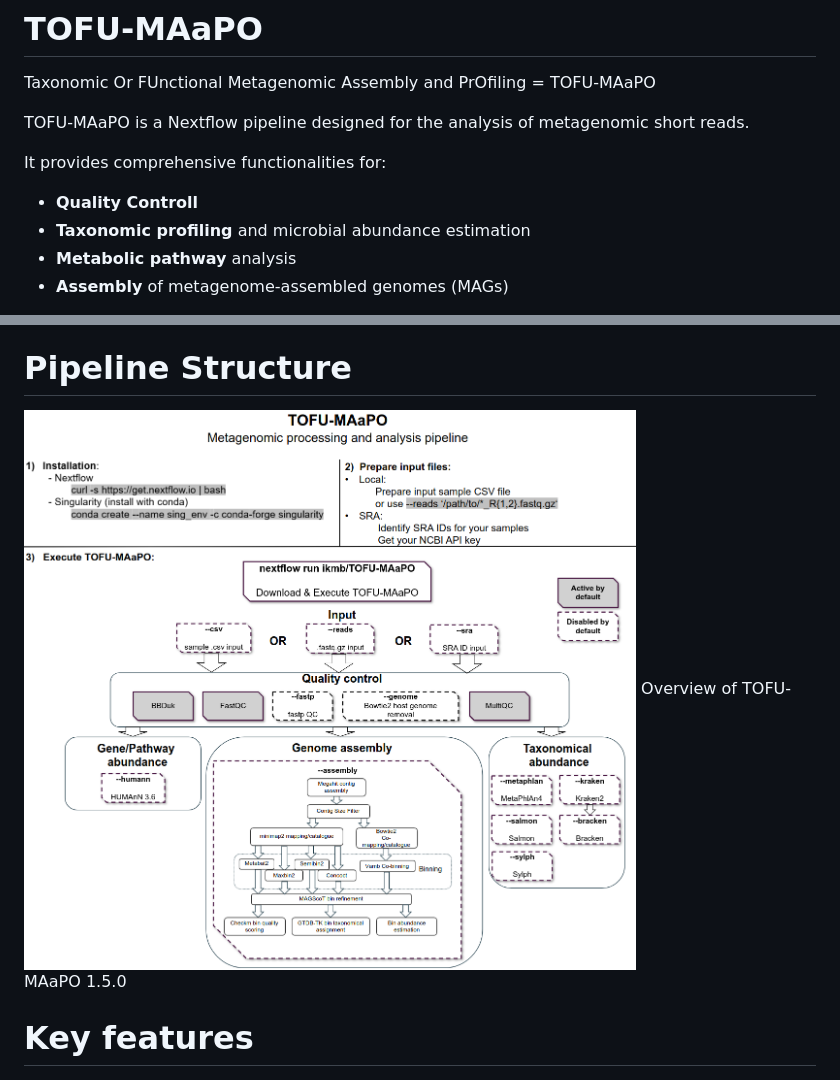
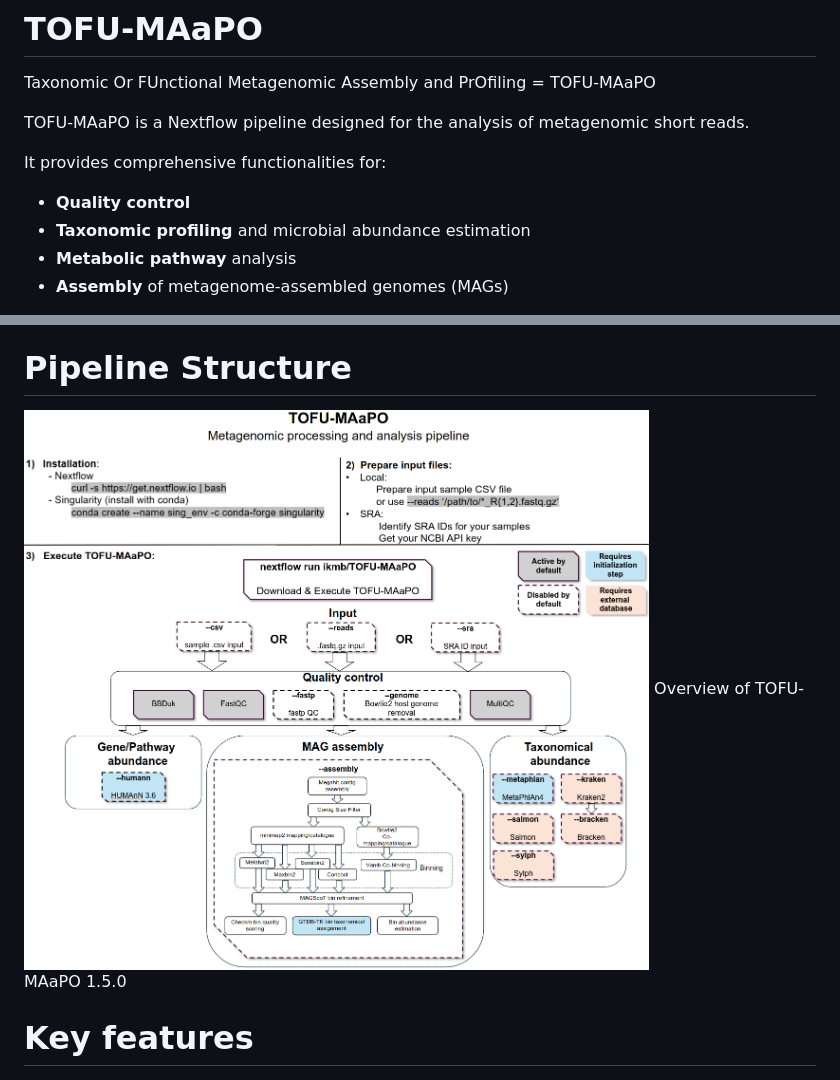
Before and after one commit to ikmb/TOFU-MAaPO, a Markdown page: README.md, 2 parts joined by grey strips. Drawn GitHub-style; pictures changed too: images/tofu_overview.png.

```diff
--- a/README.md
+++ b/README.md
@@ -5,7 +5,7 @@ Taxonomic Or FUnctional Metagenomic Assembly and PrOfiling = TOFU-MAaPO
 TOFU-MAaPO is a Nextflow pipeline designed for the analysis of metagenomic short reads.
 
 It provides comprehensive functionalities for:
-- **Quality Controll**
+- **Quality control**
 - **Taxonomic profiling** and microbial abundance estimation
 - **Metabolic pathway** analysis
 - **Assembly** of metagenome-assembled genomes (MAGs)
```
Also changed, not shown: other parts of README.md (+2 -1 lines), docs/installation.md (+1 -4 lines).
